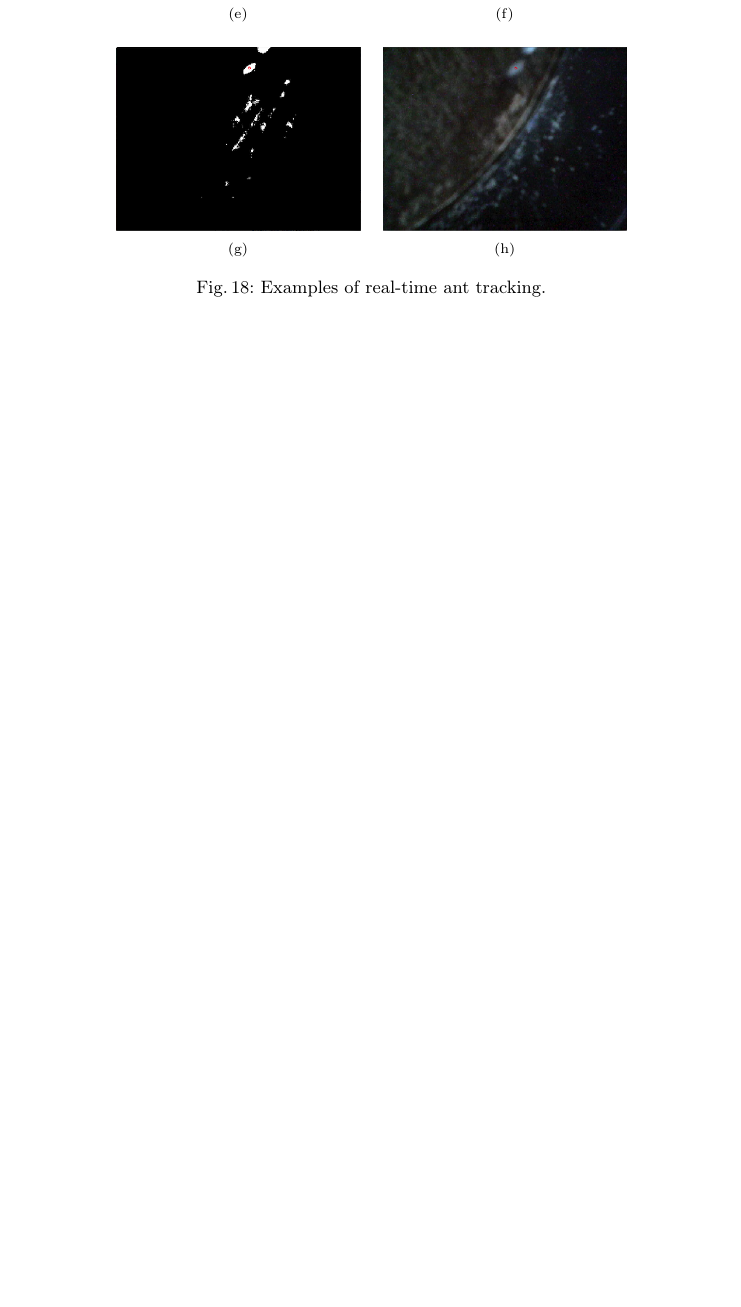
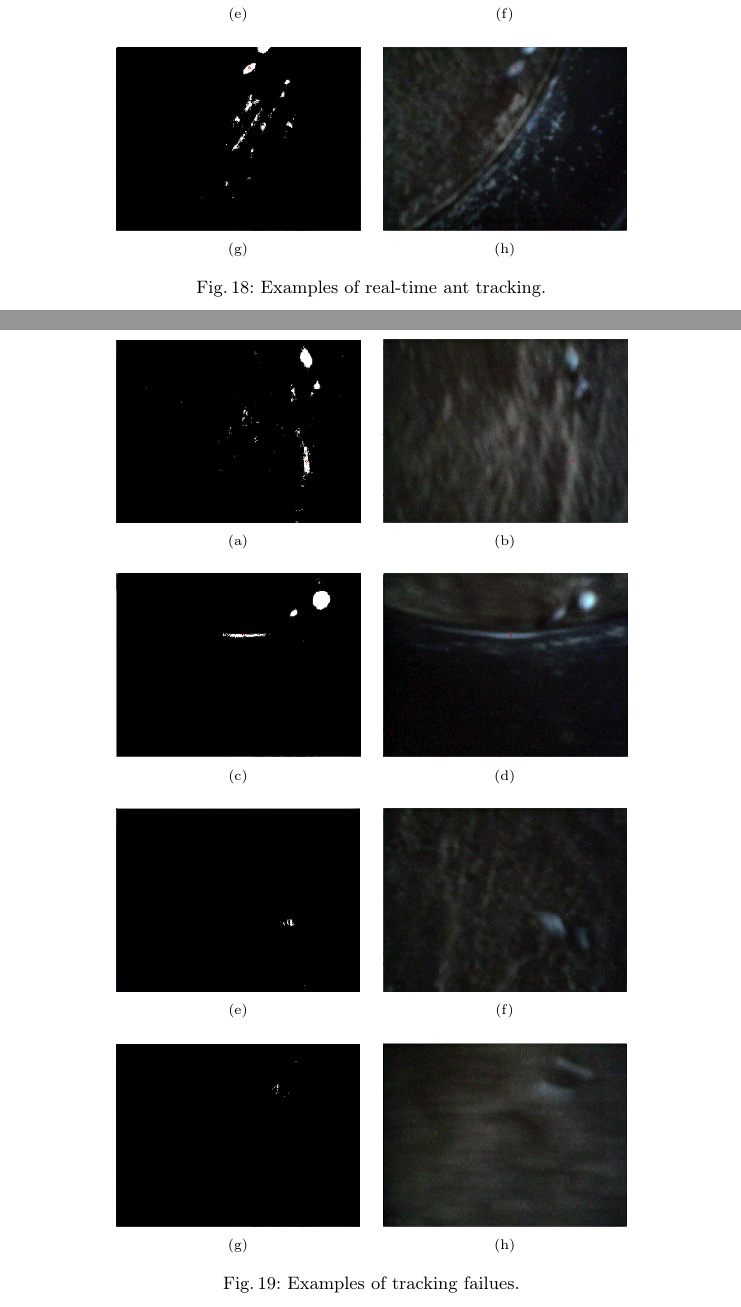
Before and after one commit to Aaes/TermiteTracker, a LaTeX thesis (Report/Report.tex, which reads Report/Evaluation.tex): part of page 26 of 30 before the commit and two parts of pages 26 and 27 of 32 after it, the two joined at a grey line, cut so that both start at the same text, the shorter picture padded with empty space. Compiled offline with pdfLaTeX.

Commit message:
Current progress on evaluation

```diff
--- a/Report/Evaluation.tex
+++ b/Report/Evaluation.tex
@@ -65,3 +65,44 @@ We will begin by showing several images from the test where the software trackin
 		\label{fig:ant_tracking}
 \end{figure}
 
+We can see from the images in Figure \ref{fig:ant_tracking} that the software is able to handle different situations where a) the image is very blurry, b) there a noise in the thresholded images and c) where the ant is clearly visible. In general, we can say that it is possible to track the ant in situations where it is distinguishable from anything else in the image, or when it is the largest object present after image processing. However our tests also showed that at times we were unable to track the ant as shown in Figure \ref{fig:ant_fail}.\\
+
+\begin{figure}
+        \centering
+        \begin{subfigure}[b]{0.35\textwidth}
+                \includegraphics[scale = 0.3]{img/bad1t}
+                \caption{}
+        \end{subfigure}
+		\quad
+        \begin{subfigure}[b]{0.35\textwidth}
+                \includegraphics[scale = 0.3]{img/bad1}
+                \caption{}
+        \end{subfigure} \hfill \\ \mbox{}\\
+        \begin{subfigure}[b]{0.35\textwidth}
+                \includegraphics[scale = 0.3]{img/bad2t}
+                \caption{}
+        \end{subfigure}
+		\quad
+        \begin{subfigure}[b]{0.35\textwidth}
+                \includegraphics[scale = 0.3]{img/bad2}
+                \caption{}
+        \end{subfigure}\hfill \\ \mbox{}\\
+        \begin{subfigure}[b]{0.35\textwidth}
+                \includegraphics[scale = 0.3]{img/bad3t}
+                \caption{}
+        \end{subfigure}
+		\quad
+        \begin{subfigure}[b]{0.35\textwidth}
+                \includegraphics[scale = 0.3]{img/bad3}
+                \caption{}
+        \end{subfigure}\\ \mbox{}\\
+        \begin{subfigure}[b]{0.35\textwidth}
+                \includegraphics[scale = 0.3]{img/bad4t}
+                \caption{}
+        \end{subfigure}
+		\quad
+        \begin{subfigure}[b]{0.35\textwidth}
+                \includegraphics[scale = 0.3]{img/bad4}
+                \caption{}
+        \end{subfigure}
+		\caption{Examples of tracking failues.}
```
Also changed, not shown: Report/img/bad1.png (added), Report/img/bad1t.png (added), Report/img/bad2.png (added), Report/img/bad2t.png (added), Report/img/bad3.png (added), Report/img/bad3t.png (added), Report/img/bad4.png (added), Report/img/bad4t.png (added), Report/Evaluation.tex (7 more changed lines), 2 other files.
